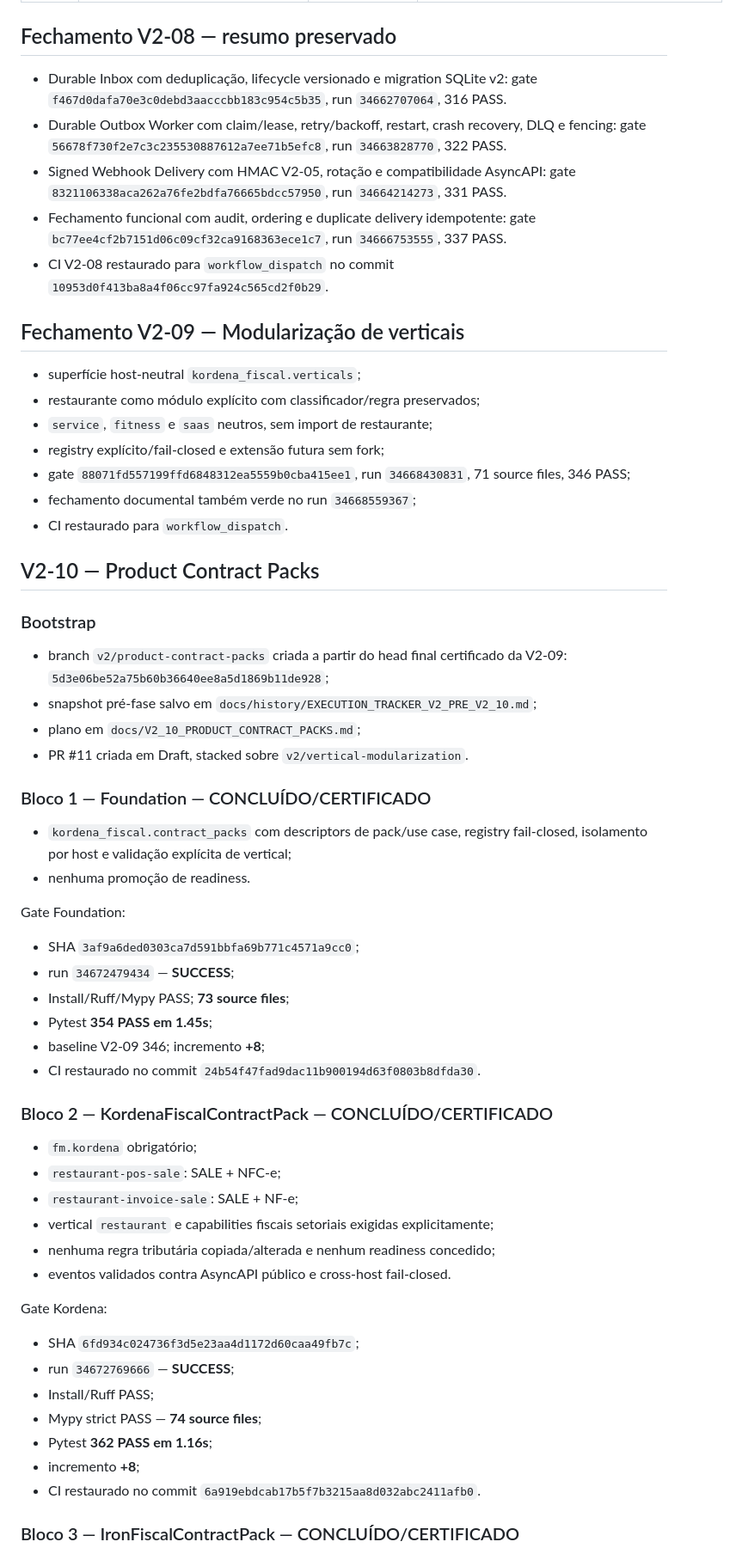
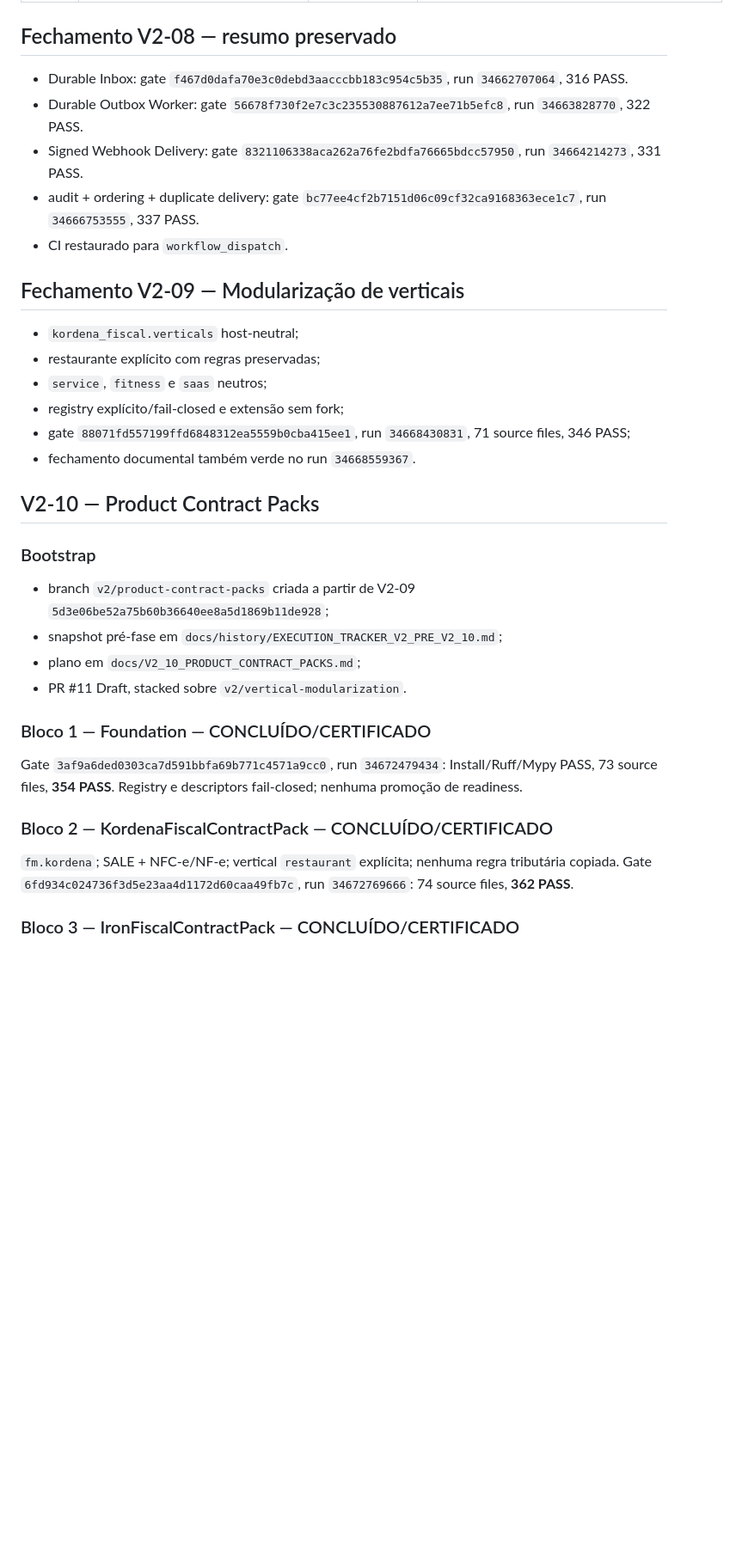
Before and after one commit to faabio3131/kordena-fiscal-engine-v2, a Markdown page: docs/EXECUTION_TRACKER_V2.md, the part around one of its changes. Shown at 86% size. Drawn GitHub-style; blank space fills up the shorter version.

```diff
--- a/docs/EXECUTION_TRACKER_V2.md
+++ b/docs/EXECUTION_TRACKER_V2.md
@@ -38,61 +38,37 @@ Nenhum bloco é `CONCLUÍDO` sem branch, SHA, PR Draft, CI, testes/gates, audito
 
 ## Fechamento V2-08 — resumo preservado
 
-- Durable Inbox com deduplicação, lifecycle versionado e migration SQLite v2: gate `f467d0dafa70e3c0debd3aacccbb183c954c5b35`, run `34662707064`, 316 PASS.
-- Durable Outbox Worker com claim/lease, retry/backoff, restart, crash recovery, DLQ e fencing: gate `56678f730f2e7c3c235530887612a7ee71b5efc8`, run `34663828770`, 322 PASS.
-- Signed Webhook Delivery com HMAC V2-05, rotação e compatibilidade AsyncAPI: gate `8321106338aca262a76fe2bdfa76665bdcc57950`, run `34664214273`, 331 PASS.
-- Fechamento funcional com audit, ordering e duplicate delivery idempotente: gate `bc77ee4cf2b7151d06c09cf32ca9168363ece1c7`, run `34666753555`, 337 PASS.
-- CI V2-08 restaurado para `workflow_dispatch` no commit `10953d0f413ba8a4f06cc97fa924c565cd2f0b29`.
+- Durable Inbox: gate `f467d0dafa70e3c0debd3aacccbb183c954c5b35`, run `34662707064`, 316 PASS.
+- Durable Outbox Worker: gate `56678f730f2e7c3c235530887612a7ee71b5efc8`, run `34663828770`, 322 PASS.
+- Signed Webhook Delivery: gate `8321106338aca262a76fe2bdfa76665bdcc57950`, run `34664214273`, 331 PASS.
+- audit + ordering + duplicate delivery: gate `bc77ee4cf2b7151d06c09cf32ca9168363ece1c7`, run `34666753555`, 337 PASS.
+- CI restaurado para `workflow_dispatch`.
 
 ## Fechamento V2-09 — Modularização de verticais
 
-- superfície host-neutral `kordena_fiscal.verticals`;
-- restaurante como módulo explícito com classificador/regra preservados;
-- `service`, `fitness` e `saas` neutros, sem import de restaurante;
-- registry explícito/fail-closed e extensão futura sem fork;
+- `kordena_fiscal.verticals` host-neutral;
+- restaurante explícito com regras preservadas;
+- `service`, `fitness` e `saas` neutros;
+- registry explícito/fail-closed e extensão sem fork;
 - gate `88071fd557199ffd6848312ea5559b0cba415ee1`, run `34668430831`, 71 source files, 346 PASS;
-- fechamento documental também verde no run `34668559367`;
-- CI restaurado para `workflow_dispatch`.
+- fechamento documental também verde no run `34668559367`.
 
 ## V2-10 — Product Contract Packs
 
 ### Bootstrap
 
-- branch `v2/product-contract-packs` criada a partir do head final certificado da V2-09: `5d3e06be52a75b60b36640ee8a5d1869b11de928`;
-- snapshot pré-fase salvo em `docs/history/EXECUTION_TRACKER_V2_PRE_V2_10.md`;
+- branch `v2/product-contract-packs` criada a partir de V2-09 `5d3e06be52a75b60b36640ee8a5d1869b11de928`;
+- snapshot pré-fase em `docs/history/EXECUTION_TRACKER_V2_PRE_V2_10.md`;
 - plano em `docs/V2_10_PRODUCT_CONTRACT_PACKS.md`;
-- PR #11 criada em Draft, stacked sobre `v2/vertical-modularization`.
+- PR #11 Draft, stacked sobre `v2/vertical-modularization`.
 
 ### Bloco 1 — Foundation — CONCLUÍDO/CERTIFICADO
 
-- `kordena_fiscal.contract_packs` com descriptors de pack/use case, registry fail-closed, isolamento por host e validação explícita de vertical;
-- nenhuma promoção de readiness.
-
-Gate Foundation:
-- SHA `3af9a6ded0303ca7d591bbfa69b771c4571a9cc0`;
-- run `34672479434` — **SUCCESS**;
-- Install/Ruff/Mypy PASS; **73 source files**;
-- Pytest **354 PASS em 1.45s**;
-- baseline V2-09 346; incremento **+8**;
-- CI restaurado no commit `24b54f47fad9dac11b900194d63f0803b8dfda30`.
+Gate `3af9a6ded0303ca7d591bbfa69b771c4571a9cc0`, run `34672479434`: Install/Ruff/Mypy PASS, 73 source files, **354 PASS**. Registry e descriptors fail-closed; nenhuma promoção de readiness.
 
 ### Bloco 2 — KordenaFiscalContractPack — CONCLUÍDO/CERTIFICADO
 
-- `fm.kordena` obrigatório;
-- `restaurant-pos-sale`: SALE + NFC-e;
-- `restaurant-invoice-sale`: SALE + NF-e;
-- vertical `restaurant` e capabilities fiscais setoriais exigidas explicitamente;
-- nenhuma regra tributária copiada/alterada e nenhum readiness concedido;
-- eventos validados contra AsyncAPI público e cross-host fail-closed.
-
-Gate Kordena:
-- SHA `6fd934c024736f3d5e23aa4d1172d60caa49fb7c`;
-- run `34672769666` — **SUCCESS**;
-- Install/Ruff PASS;
-- Mypy strict PASS — **74 source files**;
-- Pytest **362 PASS em 1.16s**;
-- incremento **+8**;
-- CI restaurado no commit `6a919ebdcab17b5f7b3215aa8d032abc2411afb0`.
+`fm.kordena`; SALE + NFC-e/NF-e; vertical `restaurant` explícita; nenhuma regra tributária copiada. Gate `6fd934c024736f3d5e23aa4d1172d60caa49fb7c`, run `34672769666`: 74 source files, **362 PASS**.
 
 ### Bloco 3 — IronFiscalContractPack — CONCLUÍDO/CERTIFICADO
 
```
Also changed, not shown: other parts of docs/EXECUTION_TRACKER_V2.md (+28 -39 lines).
